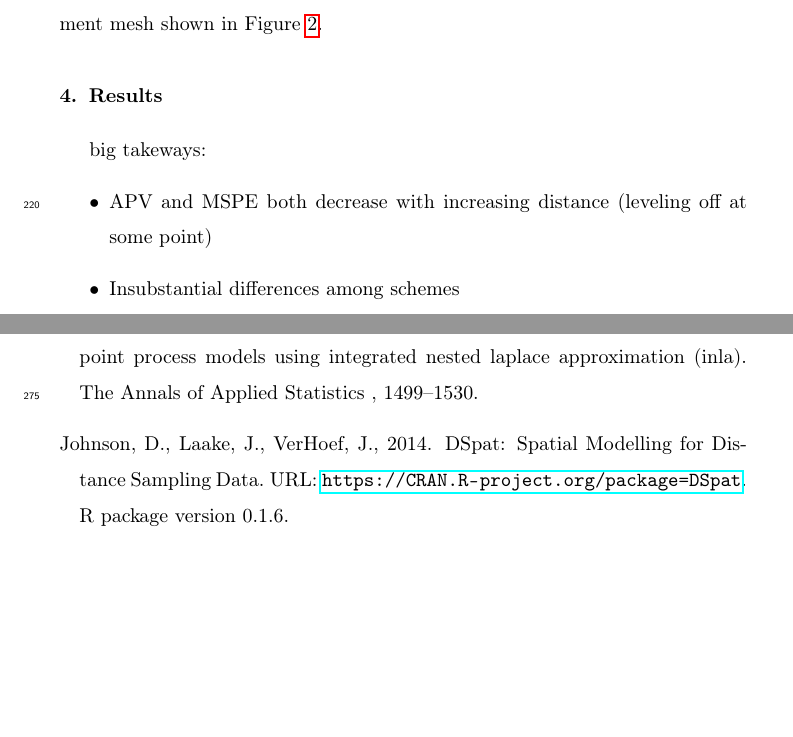
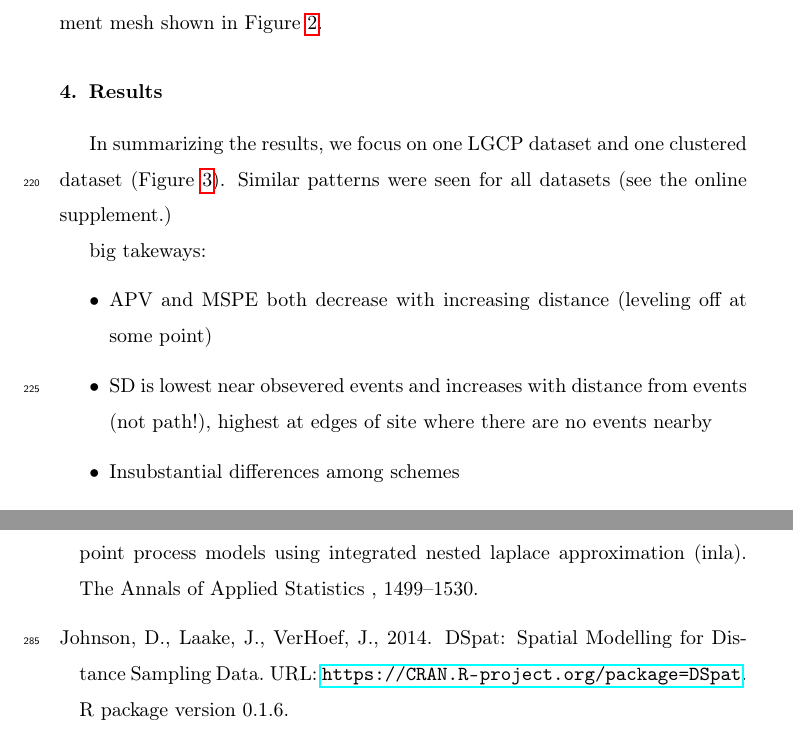
Before and after one commit to kflagg/manuscript2, a LaTeX paper (writeup/lgcp_sampling.tex): two parts of pages 10 and 12 of 14 before the commit and two parts of pages 10 and 14 of 16 after it, joined at a grey line, cut so that both start at the same text, the shorter picture padded with empty space. Compiled offline with pdfLaTeX.

Commit message:
Results outlines. More plots.

```diff
--- a/writeup/lgcp_sampling.tex
+++ b/writeup/lgcp_sampling.tex
@@ -475,3 +475,6 @@ weighting scheme used to approximate the latent GP.}
 %but if there are any difference will will point them out in the main
 %manuscript.
 
+In summarizing the results, we focus on one LGCP dataset and one clustered
+dataset (Figure~\ref{fulldata}). Similar patterns were seen for all datasets
+(see the online supplement.)
@@ -478,5 +487,14 @@ weighting scheme used to approximate the latent GP.}
+\caption{The realized intensity function and complete point pattern from a LGCP
+(top) and a LGCP superposed with a cluster process (bottom).}
+\label{fulldata}
+\end{figure}
+
 big takeways:
 \begin{itemize}
 \item APV and MSPE both decrease with increasing distance (leveling off at
 some point)
+\item SD is lowest near obsevered events and increases with distance from
+events (not path!), highest at edges of site where there are no events nearby
 \item Insubstantial differences among schemes
+\begin{itemize}
+\item LHS-TSP has lowest median APV for paths under 10000 units but large IQR
```
Also changed, not shown: writeup/Hilbert000180.pdf, writeup/Hilbert000237.pdf, writeup/Inhib000171.pdf, writeup/LHS-TSP000161.pdf, writeup/SRS000176.pdf, writeup/Serp000124.pdf, writeup/Serp000539.pdf, writeup/Sys000141.pdf, writeup/lgcp_sampling.pdf, writeup/mesh_full.pdf, writeup/lgcp_sampling.tex (11 more changed lines), 2 other files.
